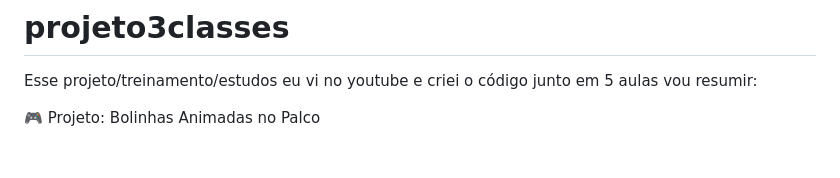
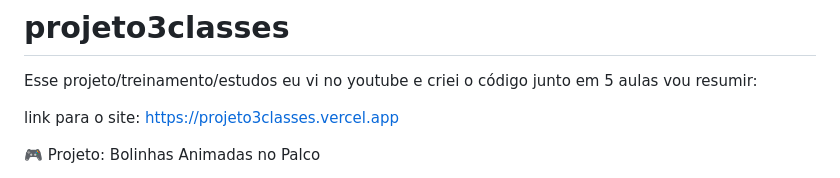
Before and after one commit to netinho99/projeto3classes, a Markdown page: README.md, the part around the change. Drawn GitHub-style; blank space fills up the shorter version.

Commit message:
README.md
link vercel

```diff
--- a/README.md
+++ b/README.md
@@ -1,5 +1,7 @@
 # projeto3classes
 Esse projeto/treinamento/estudos eu vi no youtube e criei o código junto em 5 aulas vou resumir:
+
+link para o site: https://projeto3classes.vercel.app
 
 🎮 Projeto: Bolinhas Animadas no Palco
 
```
